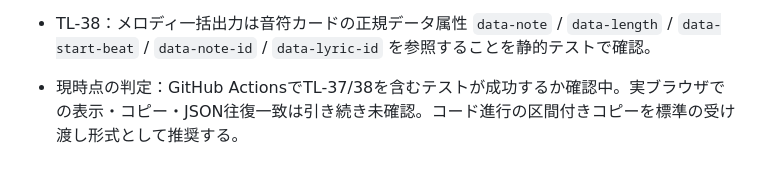
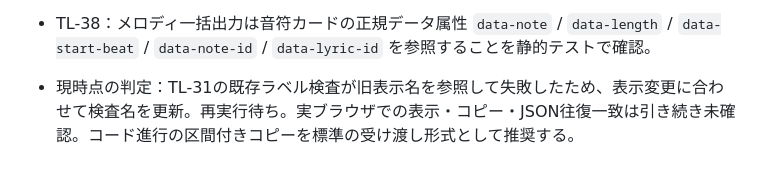
Before and after one commit to norinori-jan/music-suite, a Markdown page: COMPOSITION_TESTLINE.md, the part around the change. GitHub-like rendering.

Commit message:
docs: note chord label test adjustment

```diff
--- a/COMPOSITION_TESTLINE.md
+++ b/COMPOSITION_TESTLINE.md
@@ -172,4 +172,4 @@ AIにコード進行・音符列を提案させる場合は、アプリ入力欄
 
 - TL-37：コード進行区間カードをComposition Canvasの生成コード枠内に全幅表示し、区間名付き複数行コピーとコード記号のみの1行コピーを分離。区間付きコピーはAメロ／Bメロ／サビ／ブリッジの見出しを保持する。画面表示とコピー対象の双方を同じ `chordSections` から生成する。
 - TL-38：メロディ一括出力は音符カードの正規データ属性 `data-note` / `data-length` / `data-start-beat` / `data-note-id` / `data-lyric-id` を参照することを静的テストで確認。
-- 現時点の判定：GitHub ActionsでTL-37/38を含むテストが成功するか確認中。実ブラウザでの表示・コピー・JSON往復一致は引き続き未確認。コード進行の区間付きコピーを標準の受け渡し形式として推奨する。
+- 現時点の判定：TL-31の既存ラベル検査が旧表示名を参照して失敗したため、表示変更に合わせて検査名を更新。再実行待ち。実ブラウザでの表示・コピー・JSON往復一致は引き続き未確認。コード進行の区間付きコピーを標準の受け渡し形式として推奨する。
```
